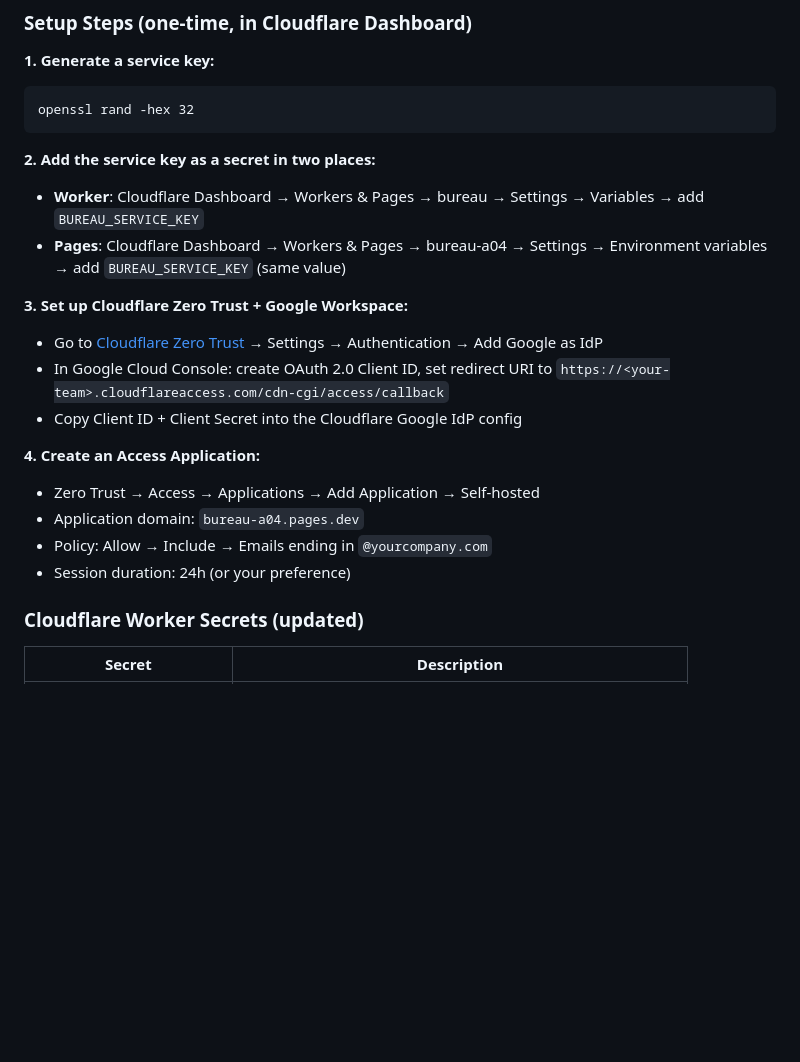
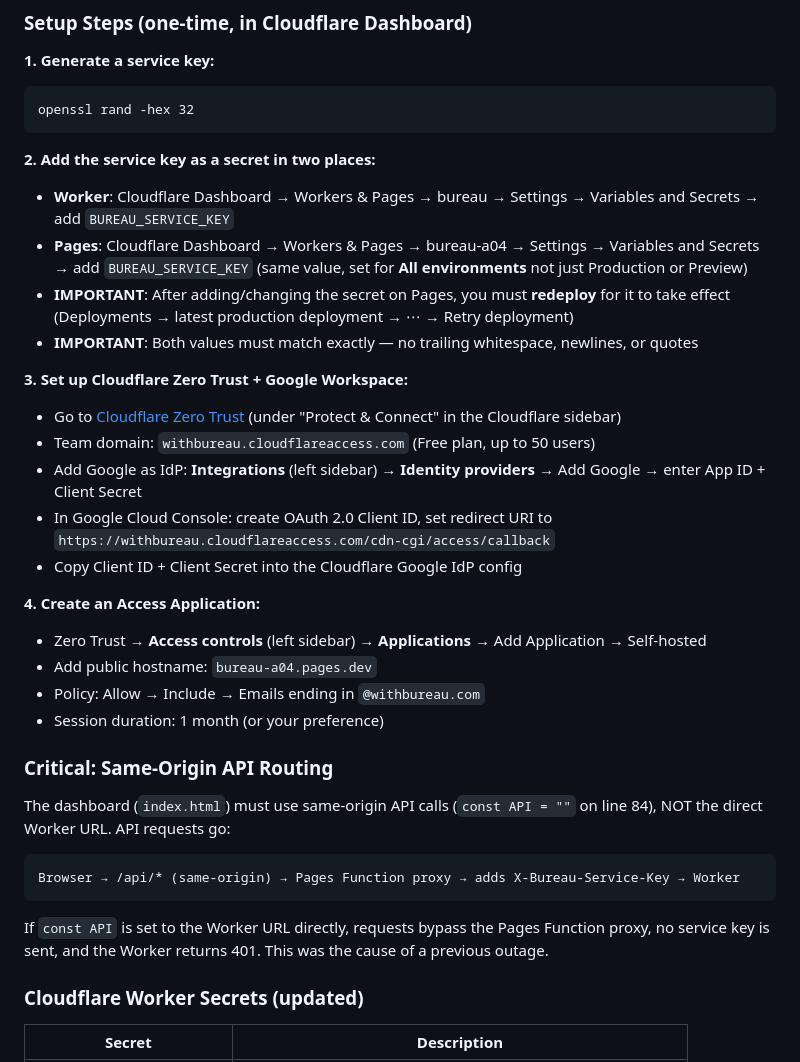
Before and after one commit to nikb333/Bureau, a Markdown page: CLAUDE.md, the part around the change. Rendered like a GitHub page; blank space fills up the shorter version.

Commit message:
Update CLAUDE.md with correct Zero Trust setup paths and deployment notes
- Fix Cloudflare Zero Trust navigation: IdP setup is under Integrations → Identity providers, not Settings → Authentication
- Add team domain (withbureau.cloudflareaccess.com) and actual email domain (@withbureau.com)
- Document that Pages secrets require redeployment to take effect
- Document that secrets must be set for All environments, not just Production
- Add critical note about same-origin API routing (const API = "") to prevent 401 errors
- Fix Access application path: Access controls → Applications

https://claude.ai/code/session_01H1PZviKCvfVDbp4tKo6zsT

````diff
--- a/CLAUDE.md
+++ b/CLAUDE.md
@@ -114,19 +114,33 @@ openssl rand -hex 32
 ```
 
 **2. Add the service key as a secret in two places:**
-- **Worker**: Cloudflare Dashboard → Workers & Pages → bureau → Settings → Variables → add `BUREAU_SERVICE_KEY`
-- **Pages**: Cloudflare Dashboard → Workers & Pages → bureau-a04 → Settings → Environment variables → add `BUREAU_SERVICE_KEY` (same value)
+- **Worker**: Cloudflare Dashboard → Workers & Pages → bureau → Settings → Variables and Secrets → add `BUREAU_SERVICE_KEY`
+- **Pages**: Cloudflare Dashboard → Workers & Pages → bureau-a04 → Settings → Variables and Secrets → add `BUREAU_SERVICE_KEY` (same value, set for **All environments** not just Production or Preview)
+- **IMPORTANT**: After adding/changing the secret on Pages, you must **redeploy** for it to take effect (Deployments → latest production deployment → ⋯ → Retry deployment)
+- **IMPORTANT**: Both values must match exactly — no trailing whitespace, newlines, or quotes
 
 **3. Set up Cloudflare Zero Trust + Google Workspace:**
-- Go to [Cloudflare Zero Trust](https://one.dash.cloudflare.com/) → Settings → Authentication → Add Google as IdP
-- In Google Cloud Console: create OAuth 2.0 Client ID, set redirect URI to `https://<your-team>.cloudflareaccess.com/cdn-cgi/access/callback`
+- Go to [Cloudflare Zero Trust](https://one.dash.cloudflare.com/) (under "Protect & Connect" in the Cloudflare sidebar)
+- Team domain: `withbureau.cloudflareaccess.com` (Free plan, up to 50 users)
+- Add Google as IdP: **Integrations** (left sidebar) → **Identity providers** → Add Google → enter App ID + Client Secret
+- In Google Cloud Console: create OAuth 2.0 Client ID, set redirect URI to `https://withbureau.cloudflareaccess.com/cdn-cgi/access/callback`
 - Copy Client ID + Client Secret into the Cloudflare Google IdP config
 
 **4. Create an Access Application:**
-- Zero Trust → Access → Applications → Add Application → Self-hosted
-- Application domain: `bureau-a04.pages.dev`
-- Policy: Allow → Include → Emails ending in `@yourcompany.com`
-- Session duration: 24h (or your preference)
+- Zero Trust → **Access controls** (left sidebar) → **Applications** → Add Application → Self-hosted
+- Add public hostname: `bureau-a04.pages.dev`
+- Policy: Allow → Include → Emails ending in `@withbureau.com`
+- Session duration: 1 month (or your preference)
+
+### Critical: Same-Origin API Routing
+
+The dashboard (`index.html`) must use same-origin API calls (`const API = ""` on line 84), NOT the direct Worker URL. API requests go:
+
+```
+Browser → /api/* (same-origin) → Pages Function proxy → adds X-Bureau-Service-Key → Worker
+```
+
+If `const API` is set to the Worker URL directly, requests bypass the Pages Function proxy, no service key is sent, and the Worker returns 401. This was the cause of a previous outage.
 
 ### Cloudflare Worker Secrets (updated)
 
````
